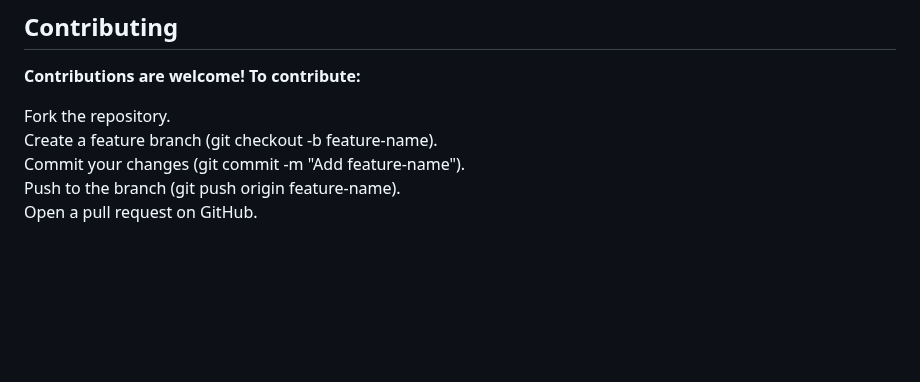
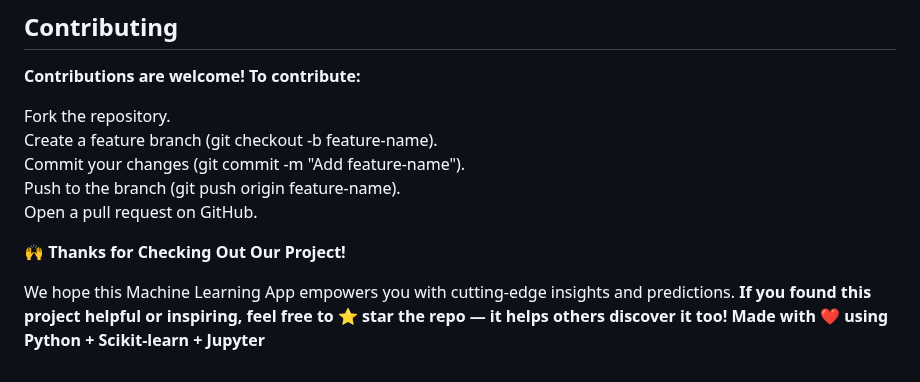
Before and after one commit to rameshadigakunjal/Agriculture-Prediction, a Markdown page: README.md, the part around the change. Drawn GitHub-style; blank space fills up the shorter version.

```diff
--- a/README.md
+++ b/README.md
@@ -91,3 +91,9 @@ Create a feature branch (git checkout -b feature-name).<br>
 Commit your changes (git commit -m "Add feature-name").<br>
 Push to the branch (git push origin feature-name).<br>
 Open a pull request on GitHub.<br>
+
+**🙌 Thanks for Checking Out Our Project!** <br>
+
+We hope this Machine Learning App empowers you with cutting-edge insights and predictions.
+**If you found this project helpful or inspiring, feel free to ⭐ star the repo — it helps others discover it too!**
+**Made with ❤️ using Python + Scikit-learn + Jupyter**
```
